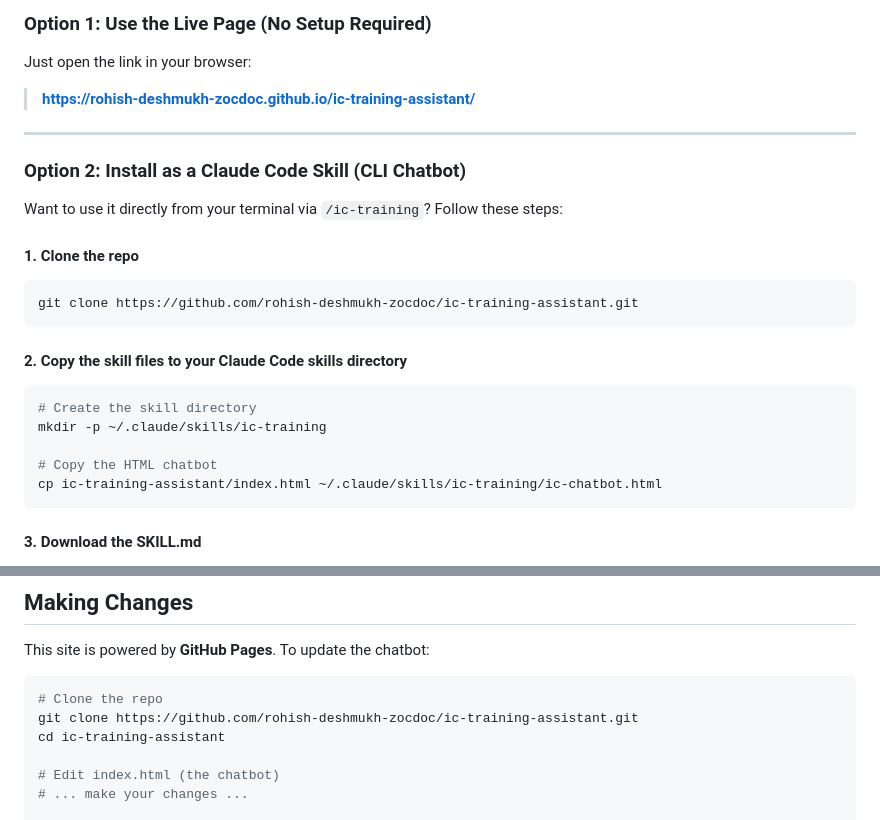
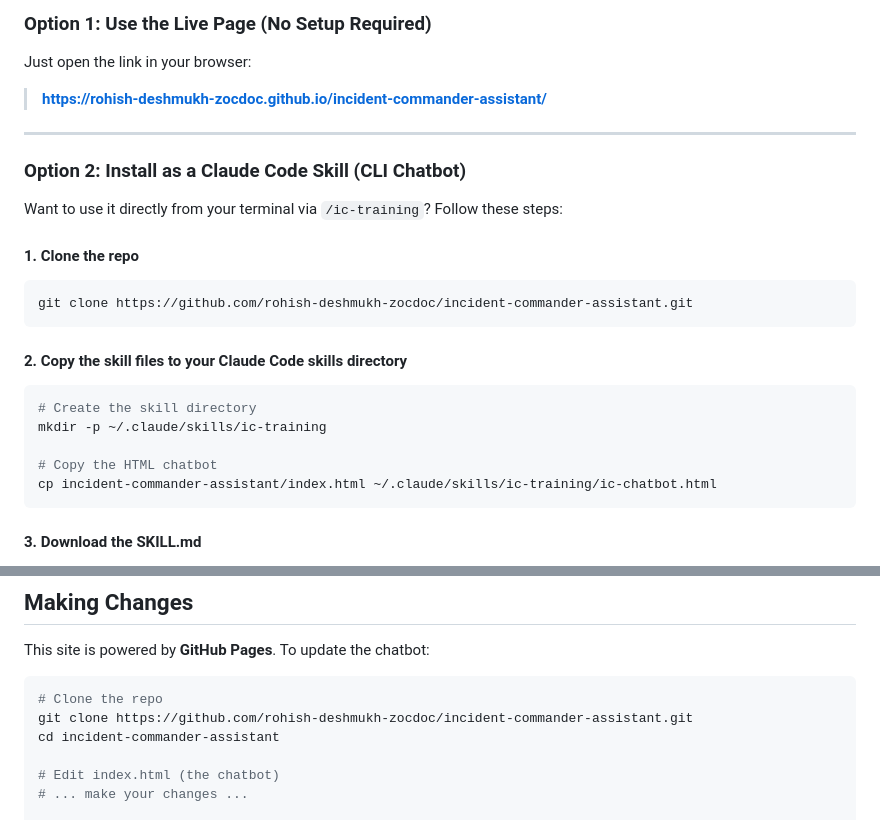
Before and after one commit to rohish-deshmukh-zocdoc/ic-training-assistant, a Markdown page: README.md, 2 parts joined by grey strips. Drawn GitHub-style.

Commit message:
Rename repo references from ic-training-assistant to incident-commander-assistant
Generated with AI

Co-Authored-By: Claude Code

````diff
--- a/README.md
+++ b/README.md
@@ -63,7 +63,7 @@ The IC Training Assistant is an interactive chatbot that answers questions about
 
 Just open the link in your browser:
 
-> **https://rohish-deshmukh-zocdoc.github.io/ic-training-assistant/**
+> **https://rohish-deshmukh-zocdoc.github.io/incident-commander-assistant/**
 
 ---
 
@@ -74,7 +74,7 @@ Want to use it directly from your terminal via `/ic-training`? Follow these step
 #### 1. Clone the repo
 
 ```bash
-git clone https://github.com/rohish-deshmukh-zocdoc/ic-training-assistant.git
+git clone https://github.com/rohish-deshmukh-zocdoc/incident-commander-assistant.git
 ```
 
 #### 2. Copy the skill files to your Claude Code skills directory
@@ -84,7 +84,7 @@ git clone https://github.com/rohish-deshmukh-zocdoc/ic-training-assistant.git
 mkdir -p ~/.claude/skills/ic-training
 
 # Copy the HTML chatbot
-cp ic-training-assistant/index.html ~/.claude/skills/ic-training/ic-chatbot.html
+cp incident-commander-assistant/index.html ~/.claude/skills/ic-training/ic-chatbot.html
 ```
 
 #### 3. Download the SKILL.md
@@ -157,8 +157,8 @@ This site is powered by **GitHub Pages**. To update the chatbot:
 
 ```bash
 # Clone the repo
-git clone https://github.com/rohish-deshmukh-zocdoc/ic-training-assistant.git
-cd ic-training-assistant
+git clone https://github.com/rohish-deshmukh-zocdoc/incident-commander-assistant.git
+cd incident-commander-assistant
 
 # Edit index.html (the chatbot)
 # ... make your changes ...
````
Also changed, not shown: other parts of README.md (+3 -3 lines).
